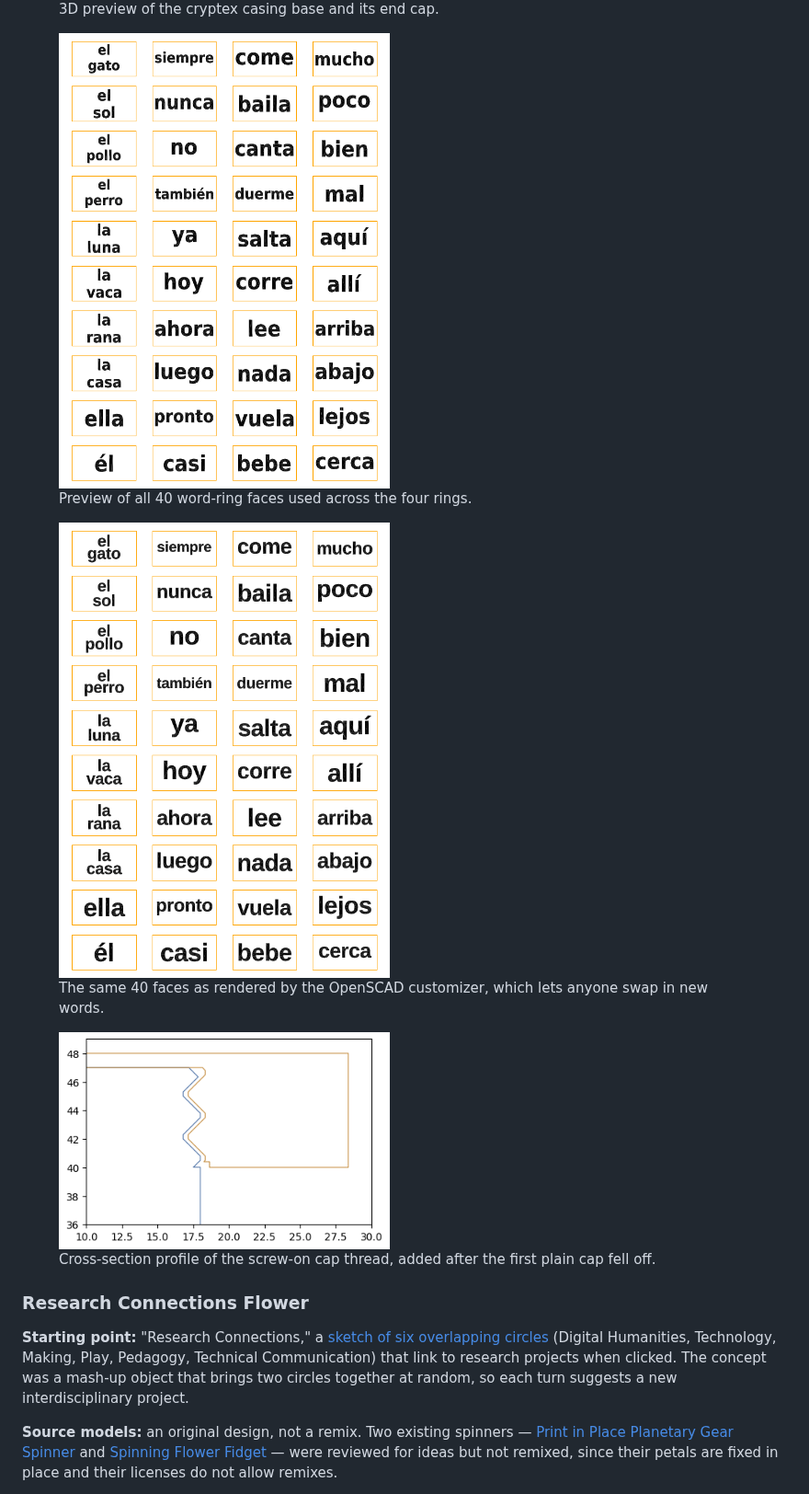
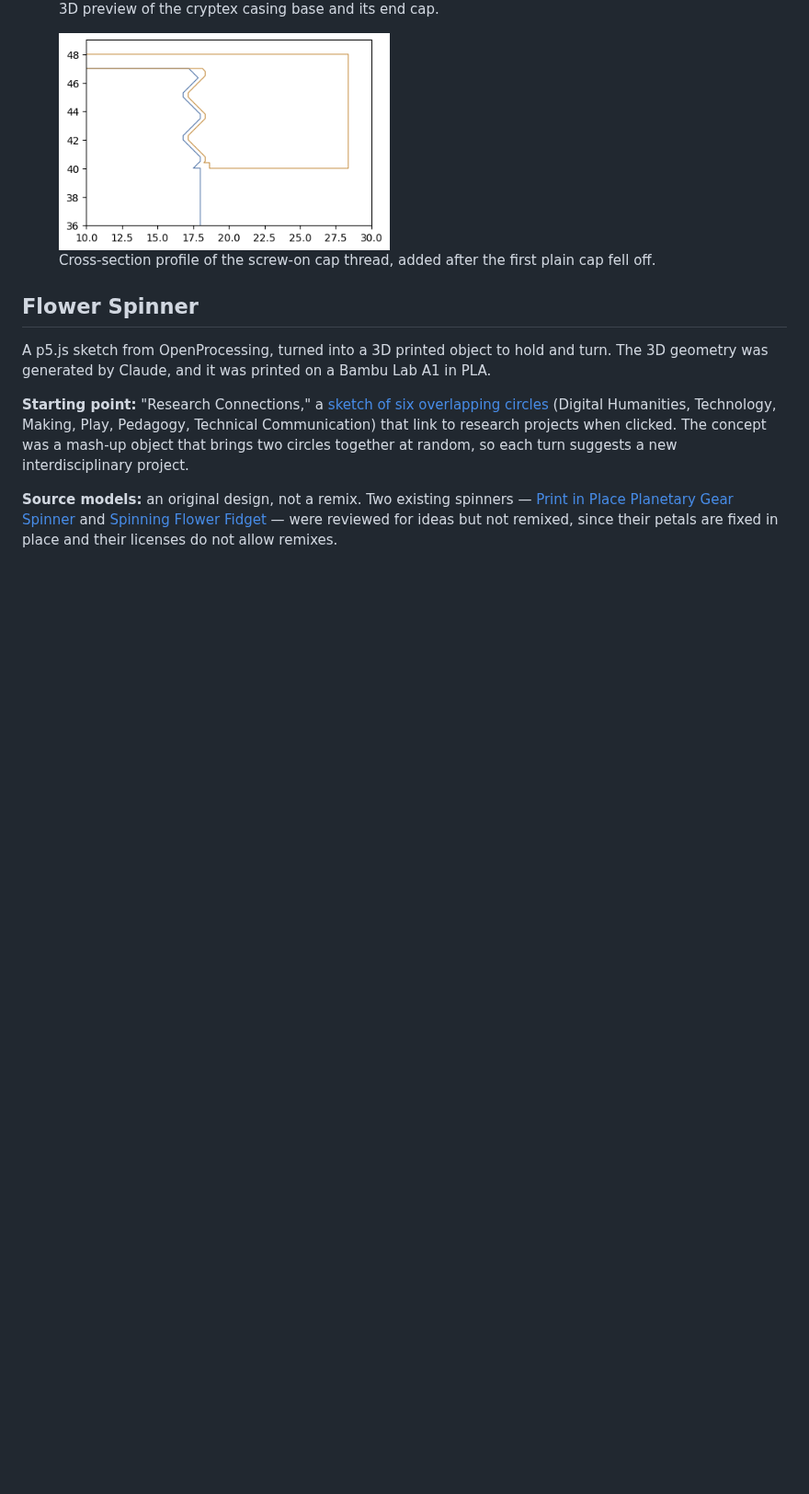
Before and after one commit to ekjphd/sandbox, a Markdown page: index.md, the part around one of its changes. Shown at 92% size. GitHub-like rendering; pictures changed too: cryptex-flower/images/02_cryptex_word_faces.png (deleted), cryptex-flower/images/03_cryptex_word_faces_openscad.png (deleted); blank space fills up the shorter version.

```diff
--- a/index.md
+++ b/index.md
@@ -34,21 +44,13 @@ The result is 10,000 possible sentences, such as *La vaca siempre vuela arriba*
 </figure>
 
 <figure>
-  <img src="cryptex-flower/images/02_cryptex_word_faces.png" alt="Preview grid of all 40 word-ring faces" width="360">
-  <figcaption>Preview of all 40 word-ring faces used across the four rings.</figcaption>
-</figure>
-
-<figure>
-  <img src="cryptex-flower/images/03_cryptex_word_faces_openscad.png" alt="OpenSCAD customizer preview of the word-ring faces" width="360">
-  <figcaption>The same 40 faces as rendered by the OpenSCAD customizer, which lets anyone swap in new words.</figcaption>
-</figure>
-
-<figure>
   <img src="cryptex-flower/images/04_cryptex_thread_cross_section.png" alt="Cross-section profile of the screw-on cap thread" width="360">
   <figcaption>Cross-section profile of the screw-on cap thread, added after the first plain cap fell off.</figcaption>
 </figure>
 
-### Research Connections Flower
+## Flower Spinner
+
+A p5.js sketch from OpenProcessing, turned into a 3D printed object to hold and turn. The 3D geometry was generated by Claude, and it was printed on a Bambu Lab A1 in PLA.
 
 **Starting point:** "Research Connections," a [sketch of six overlapping circles](https://openprocessing.org/sketch/2592306) (Digital Humanities, Technology, Making, Play, Pedagogy, Technical Communication) that link to research projects when clicked. The concept was a mash-up object that brings two circles together at random, so each turn suggests a new interdisciplinary project.
 
```
Also changed, not shown: other parts of index.md (+25 -10 lines), cryptex-flower/images/cryptexCompleted.jpg (added).
